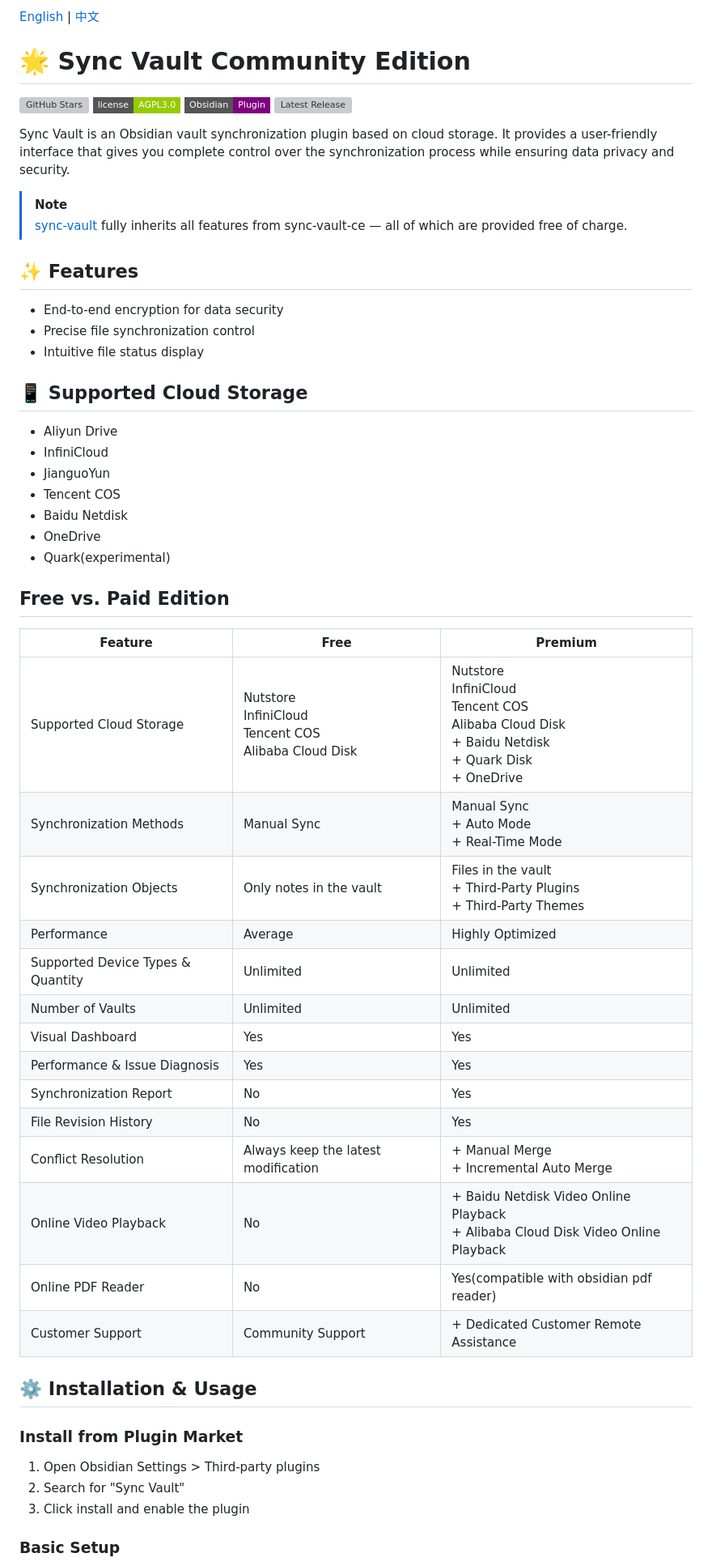
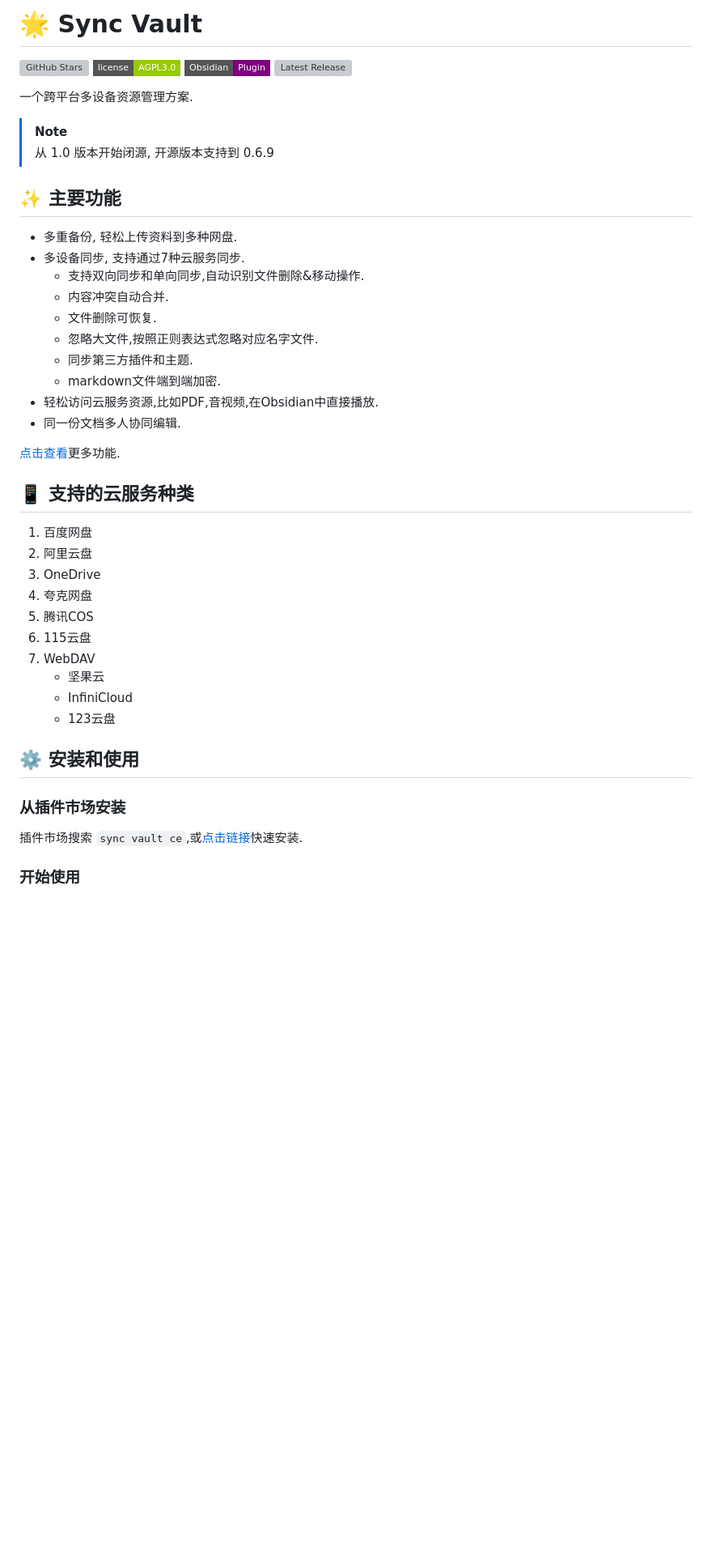
Before and after one commit to abcamus/obsidian-sync-vault-ce, a Markdown page: README.md, the part around the change printed below. Shown: that part at 81% size. GitHub-like rendering; badges without logos; blank space fills up the shorter version; grey boxes are pictures that could not be loaded.

```diff
--- a/README.md
+++ b/README.md
@@ -1,59 +1,49 @@
-[English](README.md) | [中文](README.zh_cn.md)
-
-# 🌟 Sync Vault Community Edition
+# 🌟 Sync Vault
 
 [![GitHub Stars](https://img.shields.io/github/stars/abcamus/obsidian-sync-vault-ce?style=social)](https://github.com/abcamus/obsidian-sync-vault-ce)
 [![License](https://img.shields.io/badge/license-AGPL3.0-green?style=flat-square)](LICENSE)
 [![Obsidian Sync Vault](https://img.shields.io/badge/Obsidian-Plugin-purple?style=flat-square&logo=obsidian)](https://kqiu.top)
 [![Latest Release](https://img.shields.io/github/v/release/abcamus/obsidian-sync-vault-ce?include_prereleases&style=flat-square)](https://github.com/abcamus/obsidian-sync-vault-ce/releases)
 
-Sync Vault is an Obsidian vault synchronization plugin based on cloud storage. It provides a user-friendly interface that gives you complete control over the synchronization process while ensuring data privacy and security.
+一个跨平台多设备资源管理方案.
 
 > [!note]
-> [sync-vault](https://github.com/abcamus/obsidian-sync-vault) fully inherits all features from sync-vault-ce — all of which are provided free of charge.
+> 从 1.0 版本开始闭源, 开源版本支持到 0.6.9
 
-## ✨ Features
+## ✨ 主要功能
 
-- End-to-end encryption for data security
-- Precise file synchronization control
-- Intuitive file status display
+- 多重备份, 轻松上传资料到多种网盘.
+- 多设备同步, 支持通过7种云服务同步.
+    - 支持双向同步和单向同步,自动识别文件删除&移动操作.
+    - 内容冲突自动合并.
+    - 文件删除可恢复.
+    - 忽略大文件,按照正则表达式忽略对应名字文件.
+    - 同步第三方插件和主题.
+    - markdown文件端到端加密.
+- 轻松访问云服务资源,比如PDF,音视频,在Obsidian中直接播放.
+- 同一份文档多人协同编辑.
 
-## 📱 Supported Cloud Storage
+[点击查看](https://sync-vault.com)更多功能.
 
-- Aliyun Drive
-- InfiniCloud
-- JianguoYun
-- Tencent COS
-- Baidu Netdisk
-- OneDrive
-- Quark(experimental)
+## 📱 支持的云服务种类
 
-## Free vs. Paid Edition
+1. 百度网盘
+2. 阿里云盘
+3. OneDrive
+4. 夸克网盘
+5. 腾讯COS
+6. 115云盘
+7. WebDAV
+    - 坚果云
+    - InfiniCloud
+    - 123云盘
 
-| Feature                           | Free                                                         | Premium                                                                                                                   |
-| --------------------------------- | ------------------------------------------------------------ | ------------------------------------------------------------------------------------------------------------------------- |
-| Supported Cloud Storage           | Nutstore<br>InfiniCloud<br>Tencent COS<br>Alibaba Cloud Disk | Nutstore<br>InfiniCloud<br>Tencent COS<br>Alibaba Cloud Disk<br>+ Baidu Netdisk<br>+ Quark Disk<br>+ OneDrive |
-| Synchronization Methods           | Manual Sync                                                  | Manual Sync<br>+ Auto Mode<br>+ Real-Time Mode                                                                    |
-| Synchronization Objects           | Only notes in the vault                                      | Files in the vault<br>+ Third-Party Plugins<br>+ Third-Party Themes                                               |
-| Performance                       | Average                                                      | Highly Optimized                                                                                                          |
-| Supported Device Types & Quantity | Unlimited                                                    | Unlimited                                                                                                                 |
-| Number of Vaults                  | Unlimited                                                    | Unlimited                                                                                                                 |
-| Visual Dashboard                  | Yes                                                          | Yes                                                                                                                       |
-| Performance & Issue Diagnosis     | Yes                                                          | Yes                                                                                                                       |
-| Synchronization Report            | No                                                           | Yes                                                                                                                       |
-| File Revision History             | No                                                           | Yes                                                                                                                       |
-| Conflict Resolution               | Always keep the latest modification                          | + Manual Merge<br>+ Incremental Auto Merge                                                                        |
-| Online Video Playback             | No                                                           | + Baidu Netdisk Video Online Playback<br>+ Alibaba Cloud Disk Video Online Playback                               |
-| Online PDF Reader                 | No                                                           | Yes(compatible with obsidian pdf reader)                                                                                  |
-| Customer Support                  | Community Support                                            | + Dedicated Customer Remote Assistance                                                                                |
 
-## ⚙️ Installation & Usage
+## ⚙️ 安装和使用
 
-### Install from Plugin Market
+### 从插件市场安装
 
-1. Open Obsidian Settings > Third-party plugins
-2. Search for "Sync Vault"
-3. Click install and enable the plugin
+插件市场搜索 `sync vault ce`,或[点击链接](https://obsidian.md/plugins?id=sync-vault-ce)快速安装.
 
-### Basic Setup
+### 开始使用
 
```
Also changed, not shown: other parts of README.md (+10 -46 lines), README.zh_cn.md (deleted, +0 -114 lines), assets/dashboard.png (added), assets/user interface.png (deleted), 8 other files.
